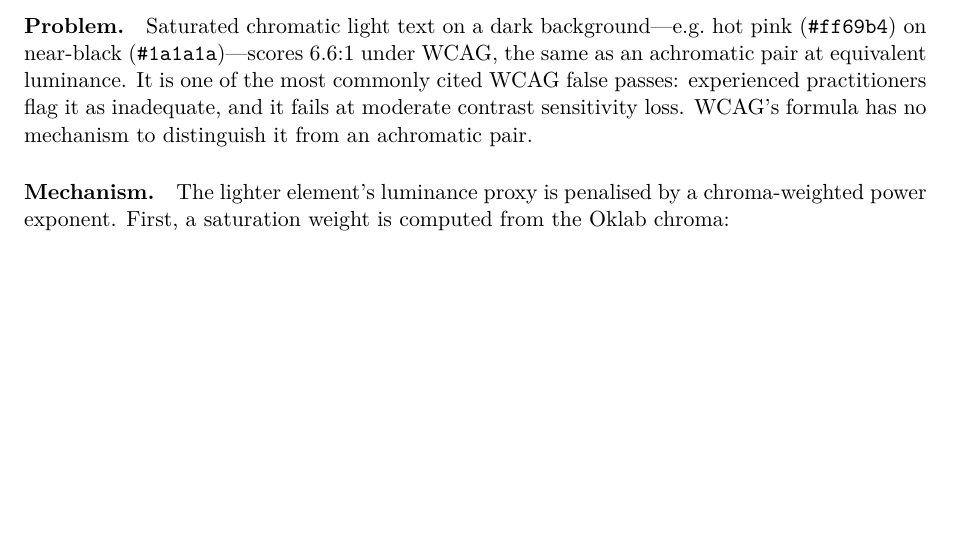
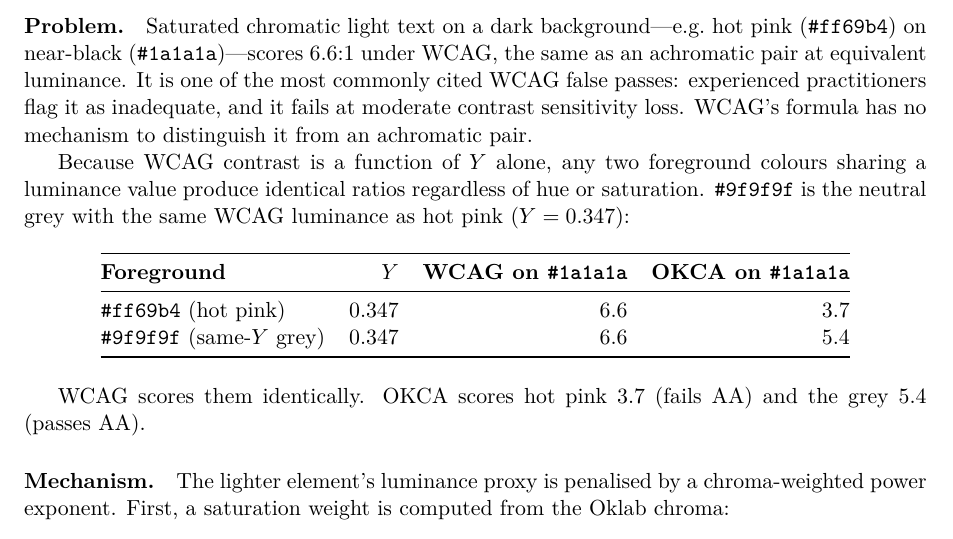
Before and after one commit to pawn002/okca, a LaTeX document (docs/OKCA_DESIGN.tex): part of page 4 of 7, cut so that both start at the same text, the shorter picture padded with empty space. Compiled offline with pdfLaTeX.

Commit message:
docs: add same-Y demonstration table to §5 of design doc
Shows concretely that WCAG scores #ff69b4 and #9f9f9f identically
(both 6.6 on #1a1a1a, Y=0.347) while OKCA distinguishes them
(3.7 vs 5.4). Turns the "same as achromatic" claim into a
verifiable illustration in both the Markdown and LaTeX sources.

https://claude.ai/code/session_01CVw42Kn2GBzPUwCPVXdwyt

```diff
--- a/docs/OKCA_DESIGN.tex
+++ b/docs/OKCA_DESIGN.tex
@@ -196,6 +196,26 @@ It is one of the most commonly cited WCAG false passes: experienced
 practitioners flag it as inadequate, and it fails at moderate contrast
 sensitivity loss.  WCAG's formula has no mechanism to distinguish it
 from an achromatic pair.
+
+Because WCAG contrast is a function of $Y$ alone, any two foreground
+colours sharing a luminance value produce identical ratios regardless
+of hue or saturation.  \texttt{\#9f9f9f} is the neutral grey with the
+same WCAG luminance as hot pink ($Y = 0.347$):
+
+\begin{table}[h]
+\centering
+\begin{tabular}{@{}lrrr@{}}
+\toprule
+\textbf{Foreground} & $Y$ & \textbf{WCAG on \texttt{\#1a1a1a}} & \textbf{OKCA on \texttt{\#1a1a1a}} \\
+\midrule
+\texttt{\#ff69b4} (hot pink)      & 0.347 & 6.6 & 3.7 \\
+\texttt{\#9f9f9f} (same-$Y$ grey) & 0.347 & 6.6 & 5.4 \\
+\bottomrule
+\end{tabular}
+\end{table}
+
+WCAG scores them identically.  OKCA scores hot pink 3.7 (fails AA)
+and the grey 5.4 (passes AA).
 
 \paragraph{Mechanism.}
 The lighter element's luminance proxy is penalised by a chroma-weighted
```
Also changed, not shown: docs/OKCA_DESIGN.md (+9 -0 lines).
